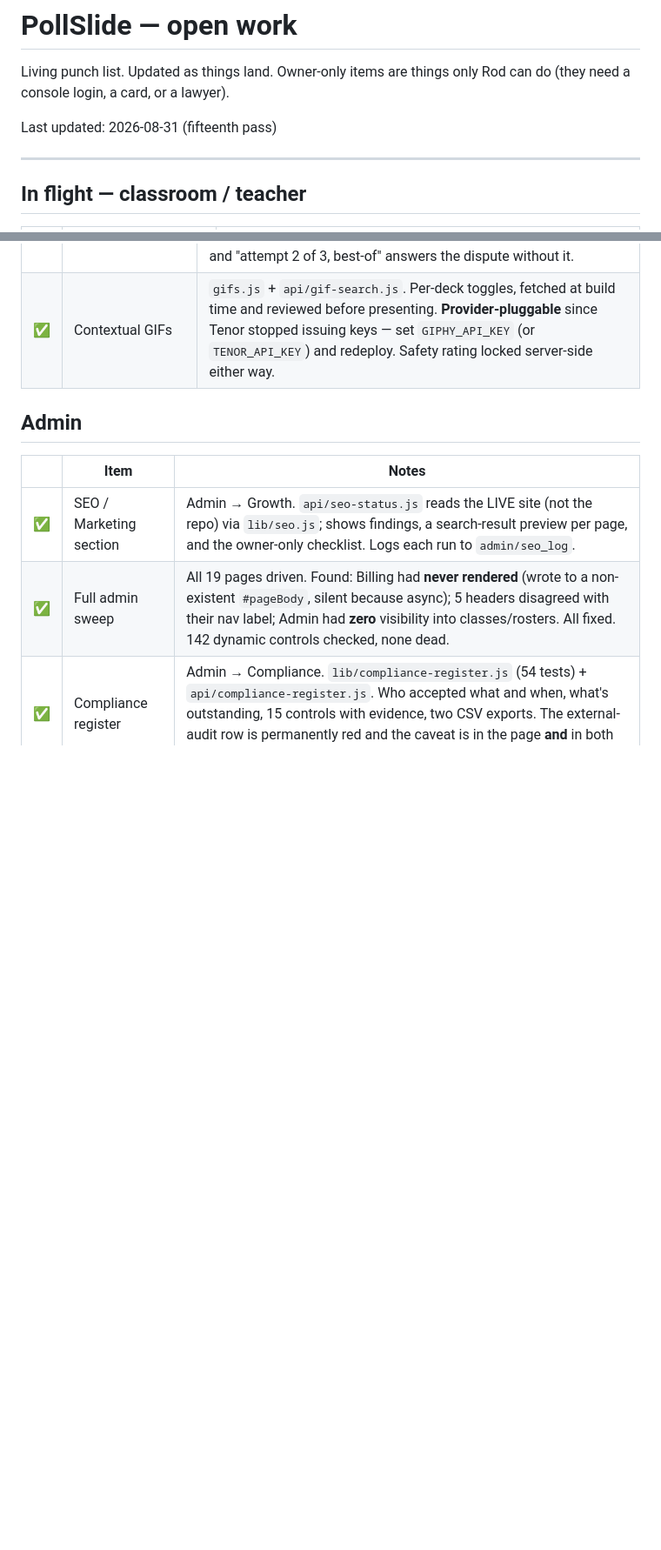
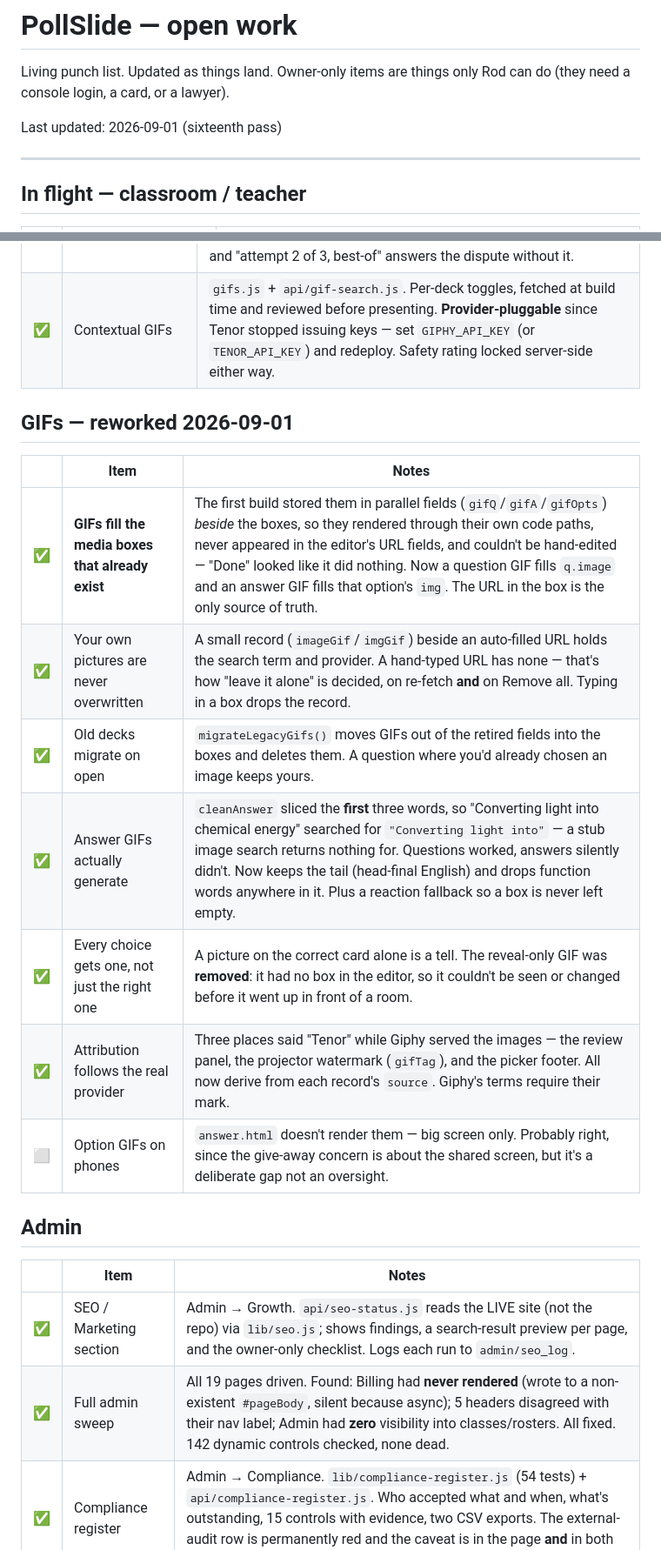
Before and after one commit to mrodiculous/PollSlide, a Markdown page: TODO.md, 2 parts joined by grey strips. Shown at 87% size. Rendered like a GitHub page; blank space fills up the shorter version.

Commit message:
v212 todo
v212 todo

```diff
--- a/TODO.md
+++ b/TODO.md
@@ -3,7 +3,7 @@
 Living punch list. Updated as things land. Owner-only items are things only Rod can do
 (they need a console login, a card, or a lawyer).
 
-Last updated: 2026-08-31 (fifteenth pass)
+Last updated: 2026-09-01 (sixteenth pass)
 
 ---
 
@@ -31,6 +31,18 @@ Last updated: 2026-08-31 (fifteenth pass)
 | ✅ | Retake history in Admin | User detail → **🔁 Retakes & attempts**. Shows the policy, how many students used more than one try, and which attempt was graded. Student answers are never shown — that's a class's schoolwork, and "attempt 2 of 3, best-of" answers the dispute without it. |
 | ✅ | Contextual GIFs | `gifs.js` + `api/gif-search.js`. Per-deck toggles, fetched at build time and reviewed before presenting. **Provider-pluggable** since Tenor stopped issuing keys — set `GIPHY_API_KEY` (or `TENOR_API_KEY`) and redeploy. Safety rating locked server-side either way. |
 
+## GIFs — reworked 2026-09-01
+
+| | Item | Notes |
+|---|---|---|
+| ✅ | **GIFs fill the media boxes that already exist** | The first build stored them in parallel fields (`gifQ`/`gifA`/`gifOpts`) *beside* the boxes, so they rendered through their own code paths, never appeared in the editor's URL fields, and couldn't be hand-edited — "Done" looked like it did nothing. Now a question GIF fills `q.image` and an answer GIF fills that option's `img`. The URL in the box is the only source of truth. |
+| ✅ | Your own pictures are never overwritten | A small record (`imageGif`/`imgGif`) beside an auto-filled URL holds the search term and provider. A hand-typed URL has none — that's how "leave it alone" is decided, on re-fetch **and** on Remove all. Typing in a box drops the record. |
+| ✅ | Old decks migrate on open | `migrateLegacyGifs()` moves GIFs out of the retired fields into the boxes and deletes them. A question where you'd already chosen an image keeps yours. |
+| ✅ | Answer GIFs actually generate | `cleanAnswer` sliced the **first** three words, so "Converting light into chemical energy" searched for `"Converting light into"` — a stub image search returns nothing for. Questions worked, answers silently didn't. Now keeps the tail (head-final English) and drops function words anywhere in it. Plus a reaction fallback so a box is never left empty. |
+| ✅ | Every choice gets one, not just the right one | A picture on the correct card alone is a tell. The reveal-only GIF was **removed**: it had no box in the editor, so it couldn't be seen or changed before it went up in front of a room. |
+| ✅ | Attribution follows the real provider | Three places said "Tenor" while Giphy served the images — the review panel, the projector watermark (`gifTag`), and the picker footer. All now derive from each record's `source`. Giphy's terms require their mark. |
+| ⬜ | Option GIFs on phones | `answer.html` doesn't render them — big screen only. Probably right, since the give-away concern is about the shared screen, but it's a deliberate gap not an oversight. |
+
 ## Admin
 
 | | Item | Notes |
```
Also changed, not shown: other parts of TODO.md (+5 -2 lines).
